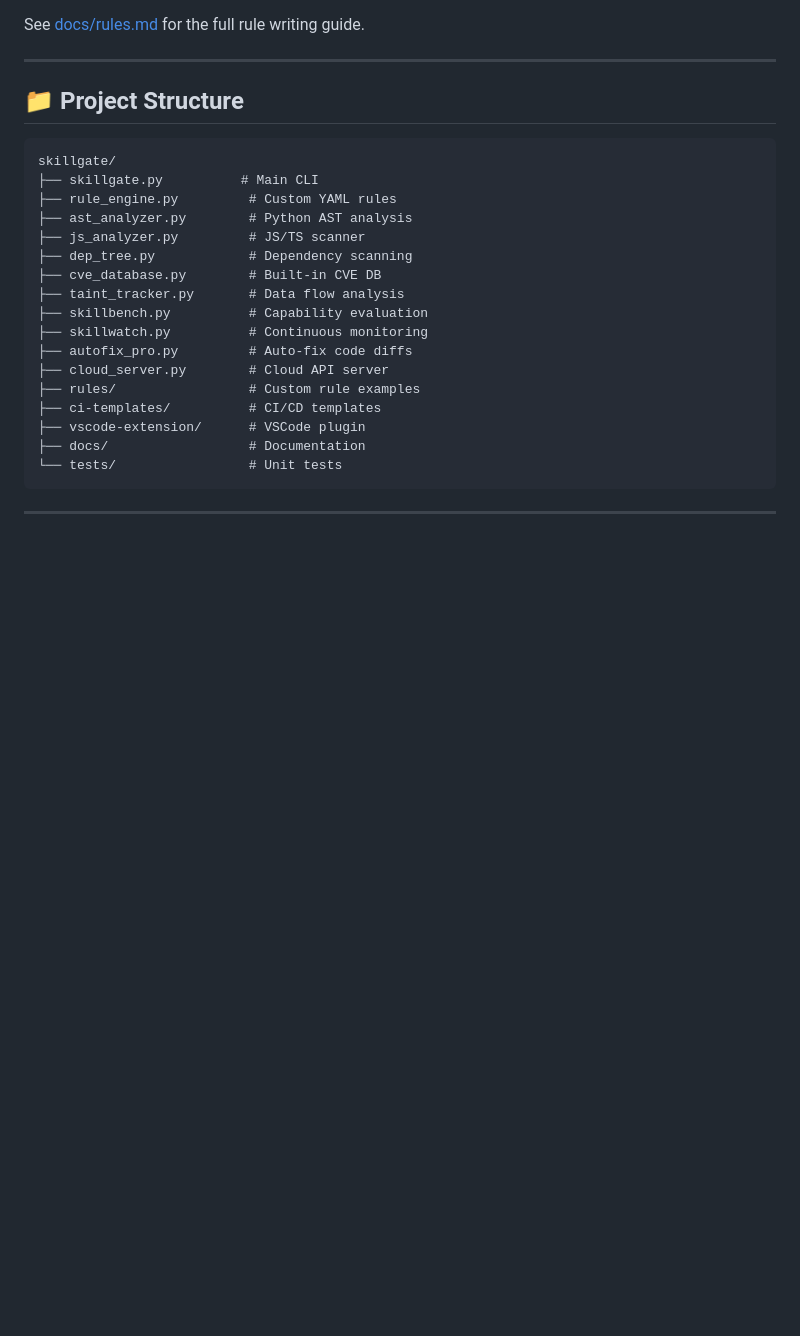
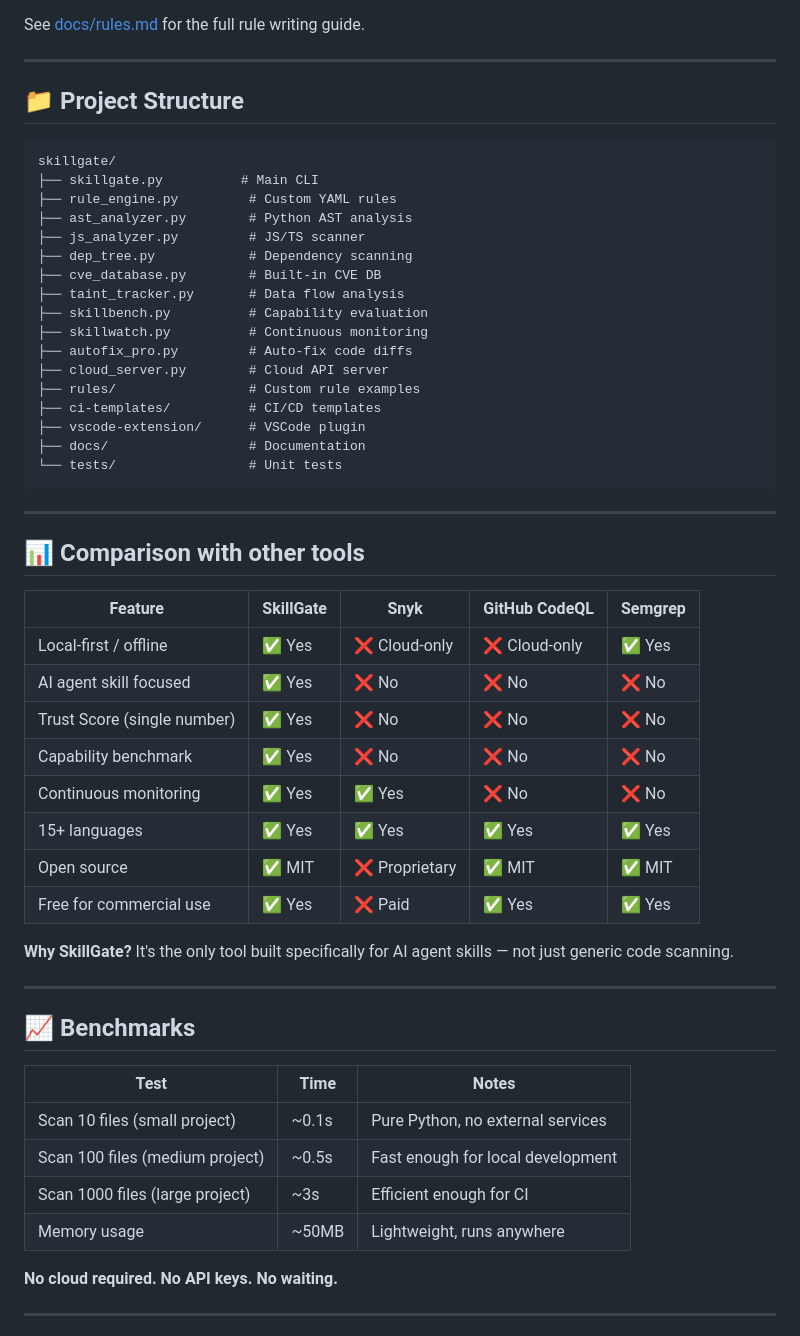
Before and after one commit to zhaoxinghua09-cell/skillgate, a Markdown page: README.md, the part around one of its changes. Drawn GitHub-style; blank space fills up the shorter version.

```diff
--- a/README.md
+++ b/README.md
@@ -211,3 +211,33 @@ skillgate/
 
 ---
 
+## 📊 Comparison with other tools
+
+| Feature | SkillGate | Snyk | GitHub CodeQL | Semgrep |
+|---------|-----------|------|---------------|---------|
+| Local-first / offline | ✅ Yes | ❌ Cloud-only | ❌ Cloud-only | ✅ Yes |
+| AI agent skill focused | ✅ Yes | ❌ No | ❌ No | ❌ No |
+| Trust Score (single number) | ✅ Yes | ❌ No | ❌ No | ❌ No |
+| Capability benchmark | ✅ Yes | ❌ No | ❌ No | ❌ No |
+| Continuous monitoring | ✅ Yes | ✅ Yes | ❌ No | ❌ No |
+| 15+ languages | ✅ Yes | ✅ Yes | ✅ Yes | ✅ Yes |
+| Open source | ✅ MIT | ❌ Proprietary | ✅ MIT | ✅ MIT |
+| Free for commercial use | ✅ Yes | ❌ Paid | ✅ Yes | ✅ Yes |
+
+**Why SkillGate?** It's the only tool built specifically for AI agent skills — not just generic code scanning.
+
+---
+
+## 📈 Benchmarks
+
+| Test | Time | Notes |
+|------|------|-------|
+| Scan 10 files (small project) | ~0.1s | Pure Python, no external services |
+| Scan 100 files (medium project) | ~0.5s | Fast enough for local development |
+| Scan 1000 files (large project) | ~3s | Efficient enough for CI |
+| Memory usage | ~50MB | Lightweight, runs anywhere |
+
+**No cloud required. No API keys. No waiting.**
+
+---
+
```
Also changed, not shown: other parts of README.md (+40 -0 lines).
